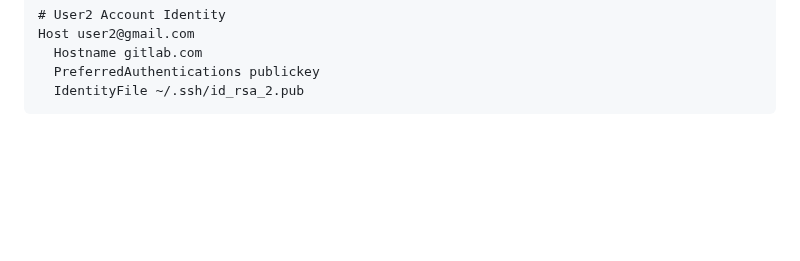
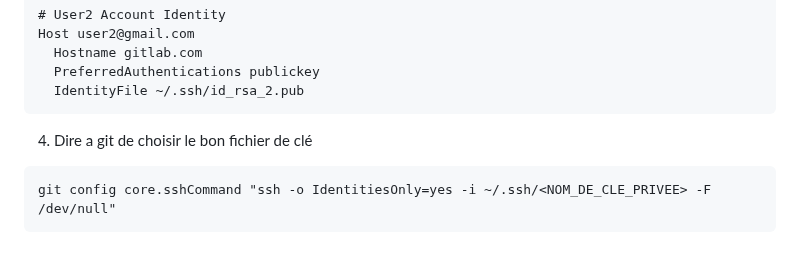
Before and after one commit to jonas18121/help, a Markdown page: linux/doc/generer_des_cles_ssh.md, the part around the change. Drawn GitHub-style; blank space fills up the shorter version.

Commit message:
[DOC] : Dire a git de choisir le bon fichier de clé

````diff
--- a/linux/doc/generer_des_cles_ssh.md
+++ b/linux/doc/generer_des_cles_ssh.md
@@ -195,3 +195,8 @@ Host user2@gmail.com
   PreferredAuthentications publickey
   IdentityFile ~/.ssh/id_rsa_2.pub
 ```
+
+4. Dire a git de choisir le bon fichier de clé
+```ps
+git config core.sshCommand "ssh -o IdentitiesOnly=yes -i ~/.ssh/<NOM_DE_CLE_PRIVEE> -F /dev/null"
+```
````
